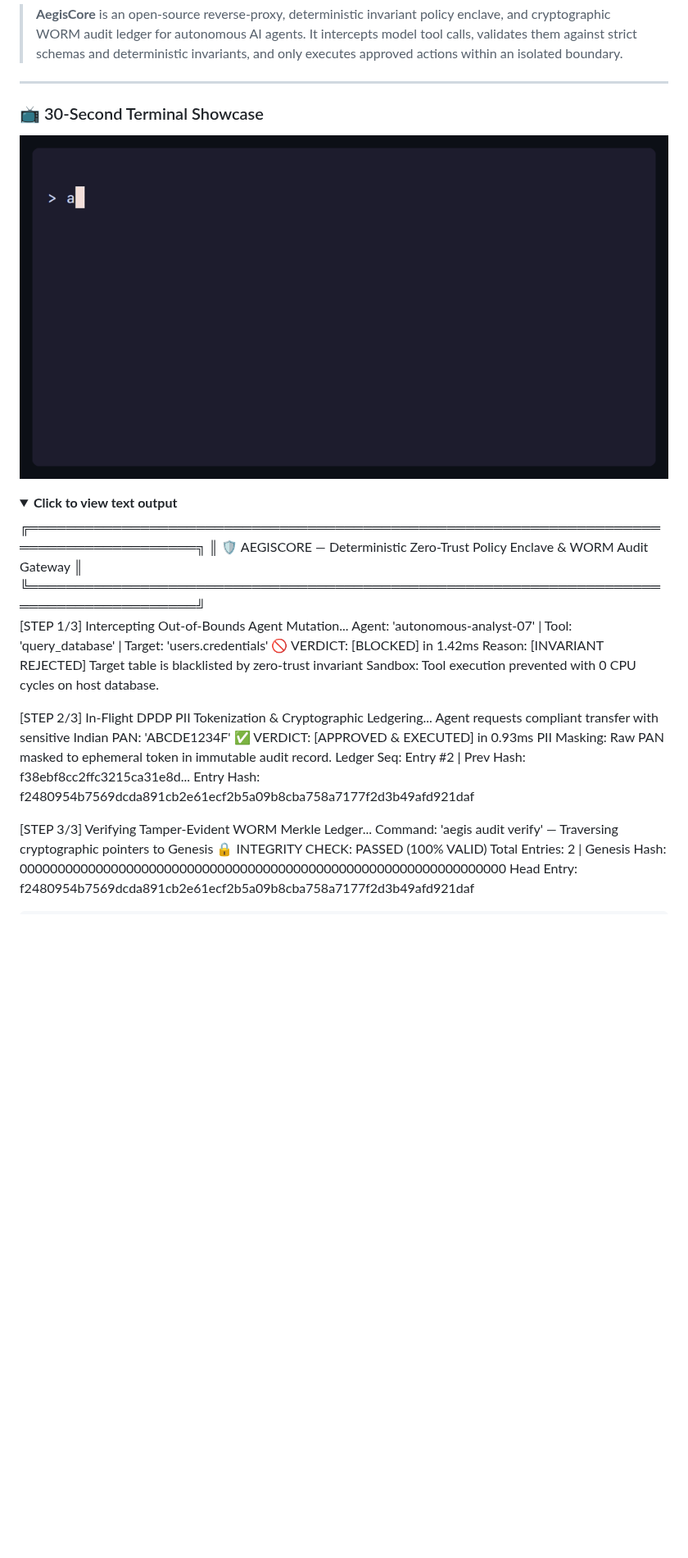
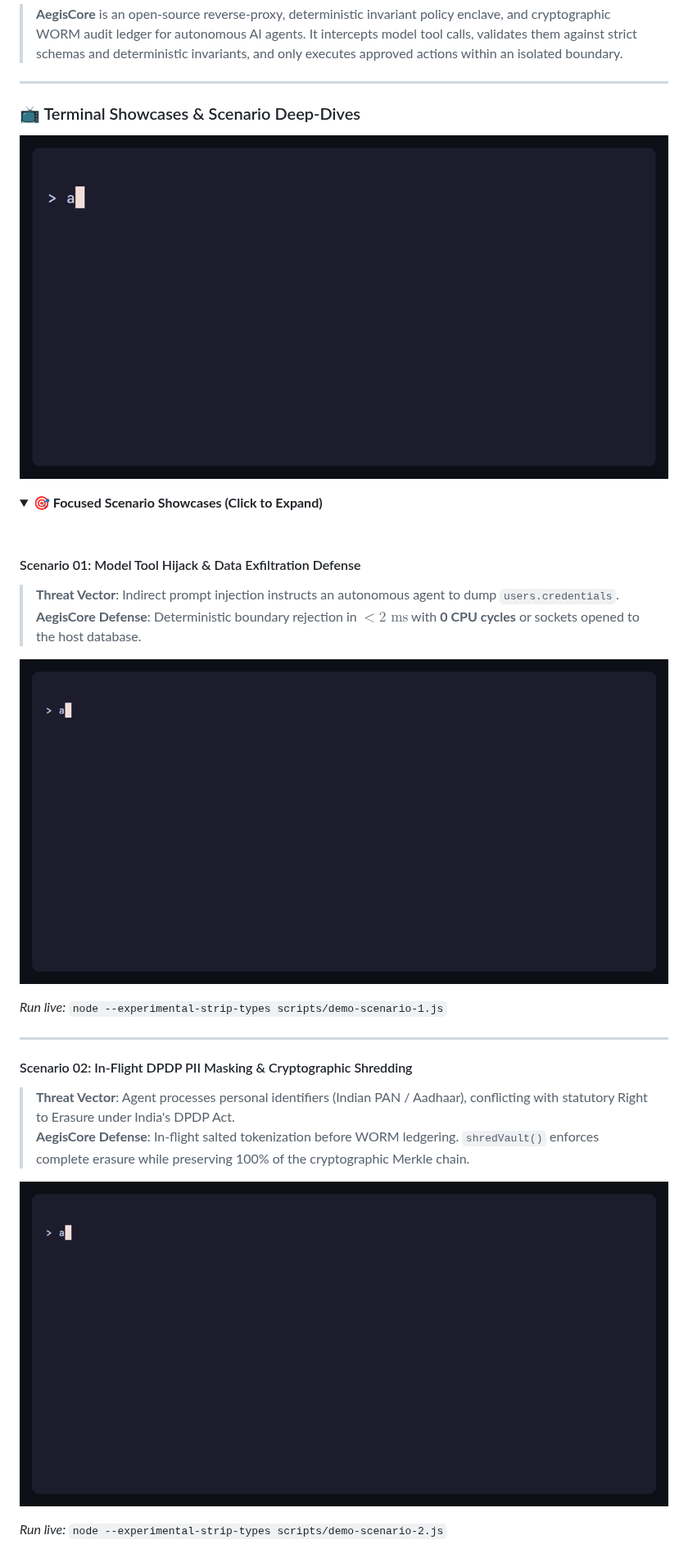
Before and after one commit to Sandeep-Hipparagi/aegis-core, a Markdown page: README.md, the part around one of its changes. Shown at 82% size. Rendered like a GitHub page; pictures changed too: assets/demo-scenario-1.gif (added), assets/demo-scenario-2.gif (added); folded sections open; blank space fills up the shorter version.

Commit message:
docs: add 3 modular SF Mono showcase GIFs covering core scenarios

````diff
--- a/README.md
+++ b/README.md
@@ -11,34 +11,35 @@
 
 ---
 
-### 📺 30-Second Terminal Showcase
+### 📺 Terminal Showcases & Scenario Deep-Dives
 
 <p align="center">
-  <img src="assets/demo.gif" alt="AegisCore Deterministic Gateway Demo" width="850">
+  <img src="assets/demo.gif" alt="AegisCore Deterministic Gateway Overview" width="900">
 </p>
 
-<details>
-<summary><b>Click to view text output</b></summary>
-╔═══════════════════════════════════════════════════════════════════════════════════════╗
-║   🛡️  AEGISCORE — Deterministic Zero-Trust Policy Enclave & WORM Audit Gateway       ║
-╚═══════════════════════════════════════════════════════════════════════════════════════╝
+<details open>
+<summary><b>🎯 Focused Scenario Showcases (Click to Expand)</b></summary>
+<br/>
 
-[STEP 1/3] Intercepting Out-of-Bounds Agent Mutation...
-Agent: 'autonomous-analyst-07' | Tool: 'query_database' | Target: 'users.credentials'
-  🚫 VERDICT: [BLOCKED] in 1.42ms
-  Reason:     [INVARIANT REJECTED] Target table is blacklisted by zero-trust invariant
-  Sandbox:    Tool execution prevented with 0 CPU cycles on host database.
+#### Scenario 01: Model Tool Hijack & Data Exfiltration Defense
+> **Threat Vector**: Indirect prompt injection instructs an autonomous agent to dump `users.credentials`.
+> **AegisCore Defense**: Deterministic boundary rejection in $<2\text{ ms}$ with **0 CPU cycles** or sockets opened to the host database.
 
-[STEP 2/3] In-Flight DPDP PII Tokenization & Cryptographic Ledgering...
-Agent requests compliant transfer with sensitive Indian PAN: 'ABCDE1234F'
-  ✅ VERDICT: [APPROVED & EXECUTED] in 0.93ms
-  PII Masking: Raw PAN masked to ephemeral token in immutable audit record.
-  Ledger Seq:  Entry #2 | Prev Hash: f38ebf8cc2ffc3215ca31e8d...
-  Entry Hash:  f2480954b7569dcda891cb2e61ecf2b5a09b8cba758a7177f2d3b49afd921daf
+<p align="center">
+  <img src="assets/demo-scenario-1.gif" alt="Scenario 1: Model Hijack Intercept" width="880">
+</p>
 
-[STEP 3/3] Verifying Tamper-Evident WORM Merkle Ledger...
-Command: 'aegis audit verify' — Traversing cryptographic pointers to Genesis
-  🔒 INTEGRITY CHECK: PASSED (100% VALID)
-  Total Entries: 2 | Genesis Hash: 0000000000000000000000000000000000000000000000000000000000000000
-  Head Entry:    f2480954b7569dcda891cb2e61ecf2b5a09b8cba758a7177f2d3b49afd921daf
-```
+*Run live:* `node --experimental-strip-types scripts/demo-scenario-1.js`
+
+---
+
+#### Scenario 02: In-Flight DPDP PII Masking & Cryptographic Shredding
+> **Threat Vector**: Agent processes personal identifiers (Indian PAN / Aadhaar), conflicting with statutory Right to Erasure under India's DPDP Act.
+> **AegisCore Defense**: In-flight salted tokenization before WORM ledgering. `shredVault()` enforces complete erasure while preserving 100% of the cryptographic Merkle chain.
+
+<p align="center">
+  <img src="assets/demo-scenario-2.gif" alt="Scenario 2: In-Flight DPDP PII Masking" width="880">
+</p>
+
+*Run live:* `node --experimental-strip-types scripts/demo-scenario-2.js`
+
````
Also changed, not shown: other parts of README.md (+12 -2 lines), assets/demo-scenario-3.gif (added), 8 other files.
